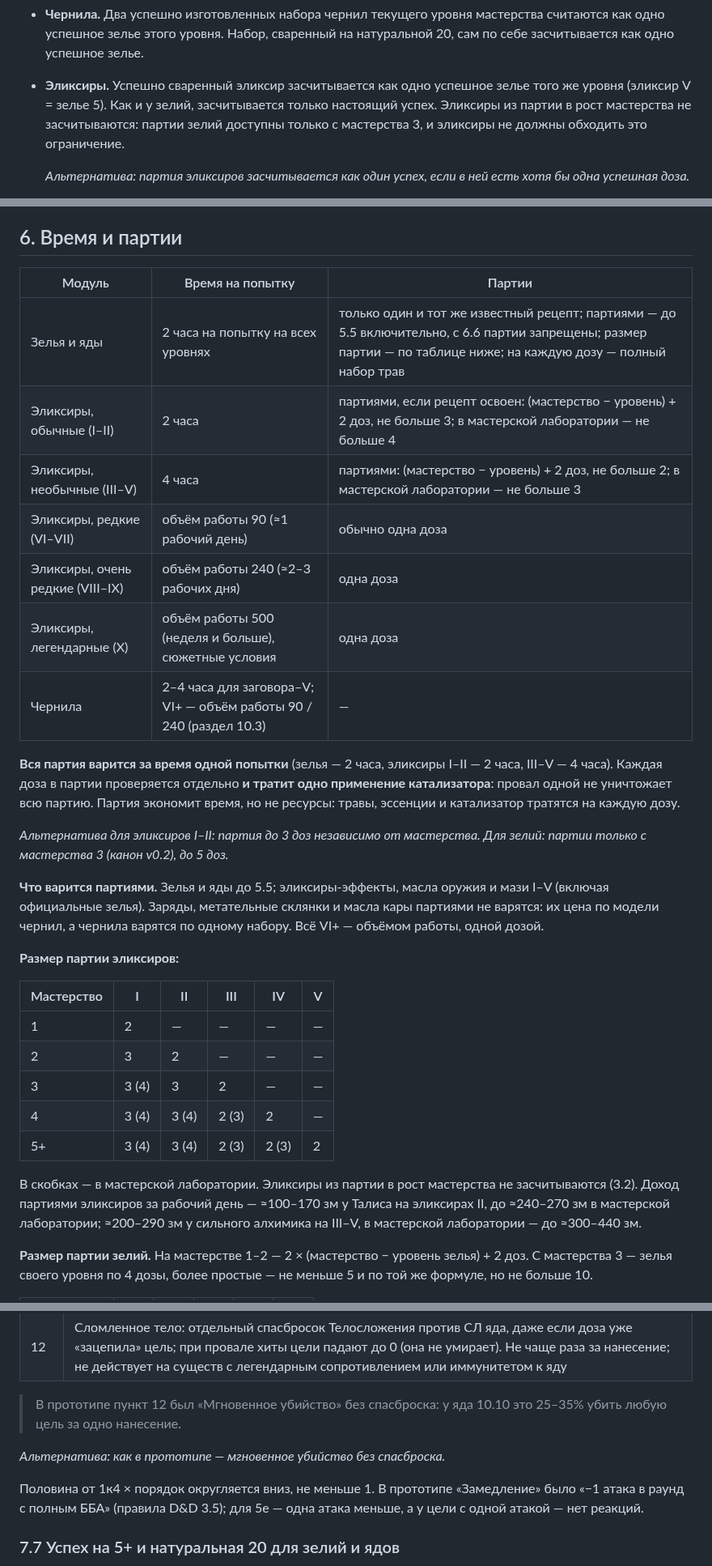
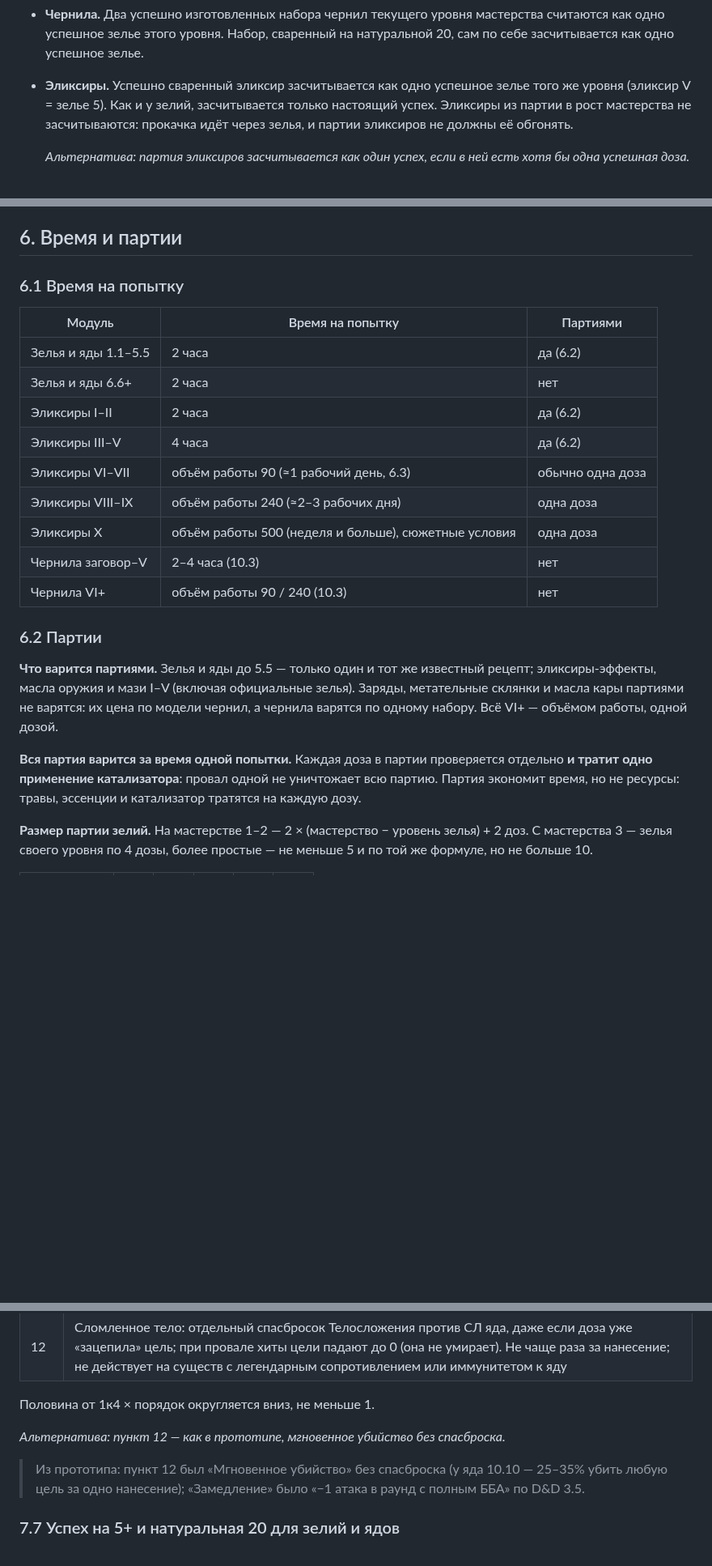
Before and after one commit to harana3737-dot/Alcemy, a Markdown page: Алхимия Талиса — правила v0.3 (черновик на утверждение).md, 3 parts joined by grey strips. Shown at 81% size. GitHub-like rendering; blank space fills up the shorter version.

```diff
--- a/Алхимия Талиса — правила v0.3 (черновик на утверждение).md
+++ b/Алхимия Талиса — правила v0.3 (черновик на утверждение).md
@@ -134,7 +142,7 @@
 
 - **Засчитывается только настоящий успех.** Провал на 1–4 (нестабильное зелье) в прогресс не идёт. Натуральная 20 засчитывается как 2 успешных зелья — сверх выбранного бонуса (7.7).
 - **Чернила.** Два успешно изготовленных набора чернил текущего уровня мастерства считаются как одно успешное зелье этого уровня. Набор, сваренный на натуральной 20, сам по себе засчитывается как одно успешное зелье.
-- **Эликсиры.** Успешно сваренный эликсир засчитывается как одно успешное зелье того же уровня (эликсир V = зелье 5). Как и у зелий, засчитывается только настоящий успех. Эликсиры из партии в рост мастерства не засчитываются: партии зелий доступны только с мастерства 3, и эликсиры не должны обходить это ограничение.
+- **Эликсиры.** Успешно сваренный эликсир засчитывается как одно успешное зелье того же уровня (эликсир V = зелье 5). Как и у зелий, засчитывается только настоящий успех. Эликсиры из партии в рост мастерства не засчитываются: прокачка идёт через зелья, и партии эликсиров не должны её обгонять.
 
   *Альтернатива: партия эликсиров засчитывается как один успех, если в ней есть хотя бы одна успешная доза.*
 - **Ускорение.** Обучение у наставника, удачные эксперименты, редкие ингредиенты, первый успешный опыт с новым сырьём или редкой эссенцией могут по решению мастера засчитываться как несколько успешных зелий нужного уровня.
@@ -188,33 +196,25 @@
 
 ## 6. Время и партии
 
-| Модуль | Время на попытку | Партии |
+### 6.1 Время на попытку
+
+| Модуль | Время на попытку | Партиями |
 | --- | --- | --- |
-| Зелья и яды | 2 часа на попытку на всех уровнях | только один и тот же известный рецепт; партиями — до 5.5 включительно, с 6.6 партии запрещены; размер партии — по таблице ниже; на каждую дозу — полный набор трав |
-| Эликсиры, обычные (I–II) | 2 часа | партиями, если рецепт освоен: (мастерство − уровень) + 2 доз, не больше 3; в мастерской лаборатории — не больше 4 |
-| Эликсиры, необычные (III–V) | 4 часа | партиями: (мастерство − уровень) + 2 доз, не больше 2; в мастерской лаборатории — не больше 3 |
-| Эликсиры, редкие (VI–VII) | объём работы 90 (≈1 рабочий день) | обычно одна доза |
-| Эликсиры, очень редкие (VIII–IX) | объём работы 240 (≈2–3 рабочих дня) | одна доза |
-| Эликсиры, легендарные (X) | объём работы 500 (неделя и больше), сюжетные условия | одна доза |
-| Чернила | 2–4 часа для заговора–V; VI+ — объём работы 90 / 240 (раздел 10.3) | — |
+| Зелья и яды 1.1–5.5 | 2 часа | да (6.2) |
+| Зелья и яды 6.6+ | 2 часа | нет |
+| Эликсиры I–II | 2 часа | да (6.2) |
+| Эликсиры III–V | 4 часа | да (6.2) |
+| Эликсиры VI–VII | объём работы 90 (≈1 рабочий день, 6.3) | обычно одна доза |
+| Эликсиры VIII–IX | объём работы 240 (≈2–3 рабочих дня) | одна доза |
+| Эликсиры X | объём работы 500 (неделя и больше), сюжетные условия | одна доза |
+| Чернила заговор–V | 2–4 часа (10.3) | нет |
+| Чернила VI+ | объём работы 90 / 240 (10.3) | нет |
 
-**Вся партия варится за время одной попытки** (зелья — 2 часа, эликсиры I–II — 2 часа, III–V — 4 часа). Каждая доза в партии проверяется отдельно **и тратит одно применение катализатора**: провал одной не уничтожает всю партию. Партия экономит время, но не ресурсы: травы, эссенции и катализатор тратятся на каждую дозу.
+### 6.2 Партии
 
-*Альтернатива для эликсиров I–II: партия до 3 доз независимо от мастерства. Для зелий: партии только с мастерства 3 (канон v0.2), до 5 доз.*
+**Что варится партиями.** Зелья и яды до 5.5 — только один и тот же известный рецепт; эликсиры-эффекты, масла оружия и мази I–V (включая официальные зелья). Заряды, метательные склянки и масла кары партиями не варятся: их цена по модели чернил, а чернила варятся по одному набору. Всё VI+ — объёмом работы, одной дозой.
 
-**Что варится партиями.** Зелья и яды до 5.5; эликсиры-эффекты, масла оружия и мази I–V (включая официальные зелья). Заряды, метательные склянки и масла кары партиями не варятся: их цена по модели чернил, а чернила варятся по одному набору. Всё VI+ — объёмом работы, одной дозой.
-
-**Размер партии эликсиров:**
-
-| Мастерство | I | II | III | IV | V |
-| --- | --- | --- | --- | --- | --- |
-| 1 | 2 | — | — | — | — |
-| 2 | 3 | 2 | — | — | — |
-| 3 | 3 (4) | 3 | 2 | — | — |
-| 4 | 3 (4) | 3 (4) | 2 (3) | 2 | — |
-| 5+ | 3 (4) | 3 (4) | 2 (3) | 2 (3) | 2 |
-
-В скобках — в мастерской лаборатории. Эликсиры из партии в рост мастерства не засчитываются (3.2). Доход партиями эликсиров за рабочий день — ≈100–170 зм у Талиса на эликсирах II, до ≈240–270 зм в мастерской лаборатории; ≈200–290 зм у сильного алхимика на III–V, в мастерской лаборатории — до ≈300–440 зм.
+**Вся партия варится за время одной попытки.** Каждая доза в партии проверяется отдельно **и тратит одно применение катализатора**: провал одной не уничтожает всю партию. Партия экономит время, но не ресурсы: травы, эссенции и катализатор тратятся на каждую дозу.
 
 **Размер партии зелий.** На мастерстве 1–2 — 2 × (мастерство − уровень зелья) + 2 доз. С мастерства 3 — зелья своего уровня по 4 дозы, более простые — не меньше 5 и по той же формуле, но не больше 10.
 
@@ -387,11 +409,11 @@
 | 11 | Замедление: цель совершает на одну атаку в ход меньше; если атака у неё одна — она не может совершать реакции |
 | 12 | Сломленное тело: отдельный спасбросок Телосложения против СЛ яда, даже если доза уже «зацепила» цель; при провале хиты цели падают до 0 (она не умирает). Не чаще раза за нанесение; не действует на существ с легендарным сопротивлением или иммунитетом к яду |
 
-> В прототипе пункт 12 был «Мгновенное убийство» без спасброска: у яда 10.10 это 25–35% убить любую цель за одно нанесение.
+Половина от 1к4 × порядок округляется вниз, не меньше 1.
 
-*Альтернатива: как в прототипе — мгновенное убийство без спасброска.*
+*Альтернатива: пункт 12 — как в прототипе, мгновенное убийство без спасброска.*
 
-Половина от 1к4 × порядок округляется вниз, не меньше 1. В прототипе «Замедление» было «−1 атака в раунд с полным ББА» (правила D&D 3.5); для 5e — одна атака меньше, а у цели с одной атакой — нет реакций.
+> Из прототипа: пункт 12 был «Мгновенное убийство» без спасброска (у яда 10.10 — 25–35% убить любую цель за одно нанесение); «Замедление» было «−1 атака в раунд с полным ББА» по D&D 3.5.
 
 ### 7.7 Успех на 5+ и натуральная 20 для зелий и ядов
 
```
Also changed, not shown: other parts of Алхимия Талиса — правила v0.3 (черновик на утверждение).md (+68 -37 lines).
